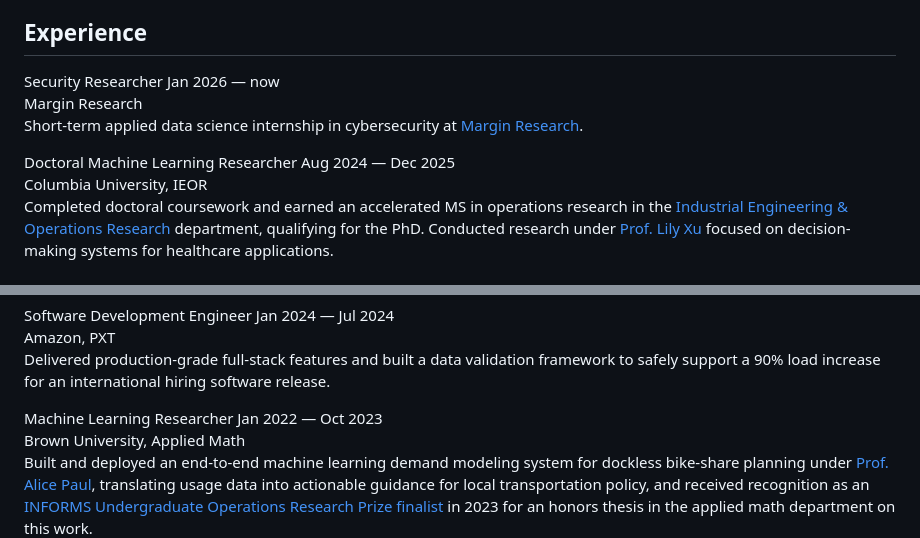
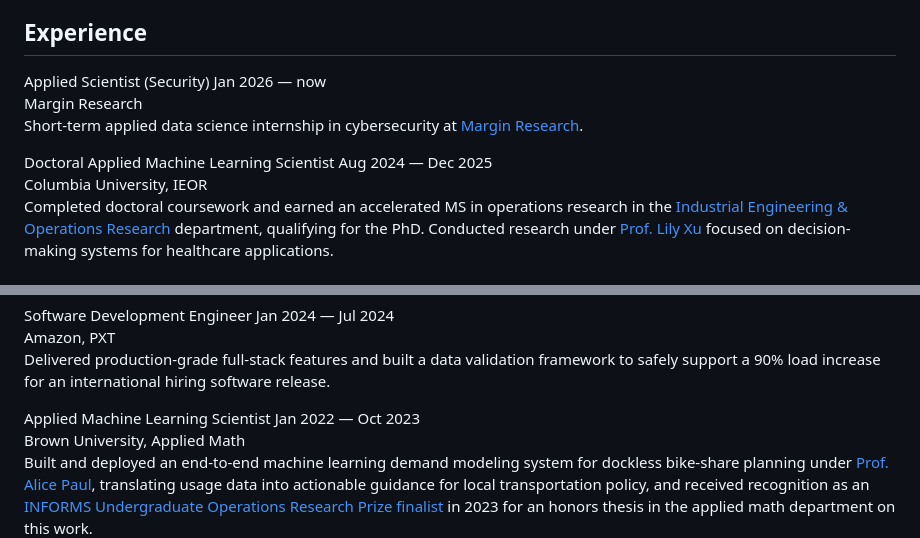
Before and after one commit to KyFlynn/kyranflynn-portfolio, a Markdown page: index.md, 2 parts joined by grey strips. Rendered like a GitHub page.

Commit message:
Position titles

```diff
--- a/index.md
+++ b/index.md
@@ -48,7 +48,7 @@ BS in Applied Math & Computer Science
 
 <div class="experience-entry">
 <div class="xp-head">
-  <span class="role">Security Researcher</span>
+  <span class="role">Applied Scientist (Security)</span>
   <span class="date">Jan 2026 — now</span>
 </div>
 <div class="company">Margin Research</div>
@@ -59,7 +59,7 @@ Short-term applied data science internship in cybersecurity at [Margin Research]
 
 <div class="experience-entry">
 <div class="xp-head">
-  <span class="role">Doctoral Machine Learning Researcher</span>
+  <span class="role">Doctoral Applied Machine Learning Scientist</span>
   <span class="date">Aug 2024 — Dec 2025</span>
 </div>
 <div class="company">Columbia University, IEOR</div>
@@ -85,7 +85,7 @@ Delivered production-grade full-stack features and built a data validation frame
 
 <div class="experience-entry">
 <div class="xp-head">
-  <span class="role">Machine Learning Researcher</span>
+  <span class="role">Applied Machine Learning Scientist</span>
   <span class="date">Jan 2022 — Oct 2023</span>
 </div>
 <div class="company">Brown University, Applied Math</div>
```
